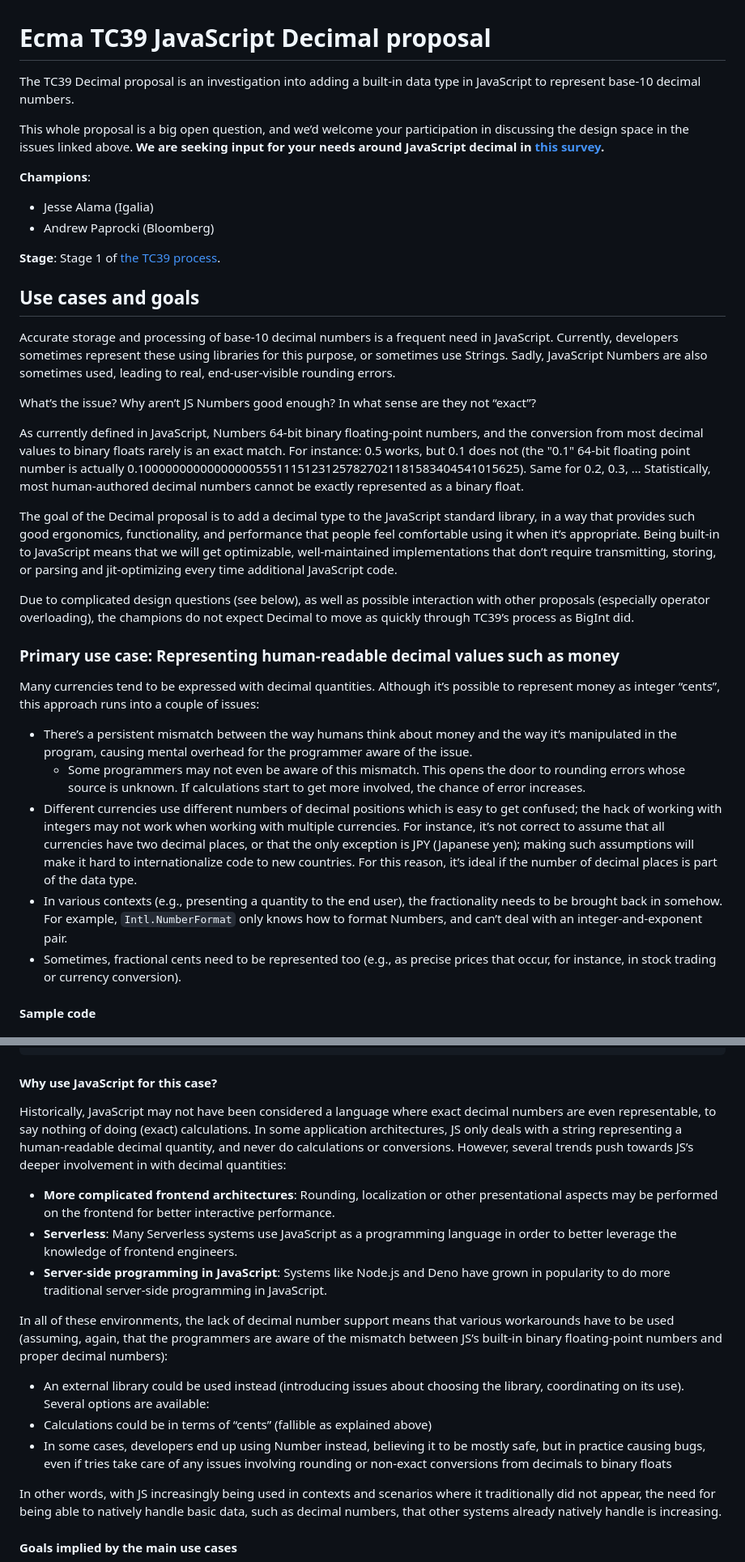
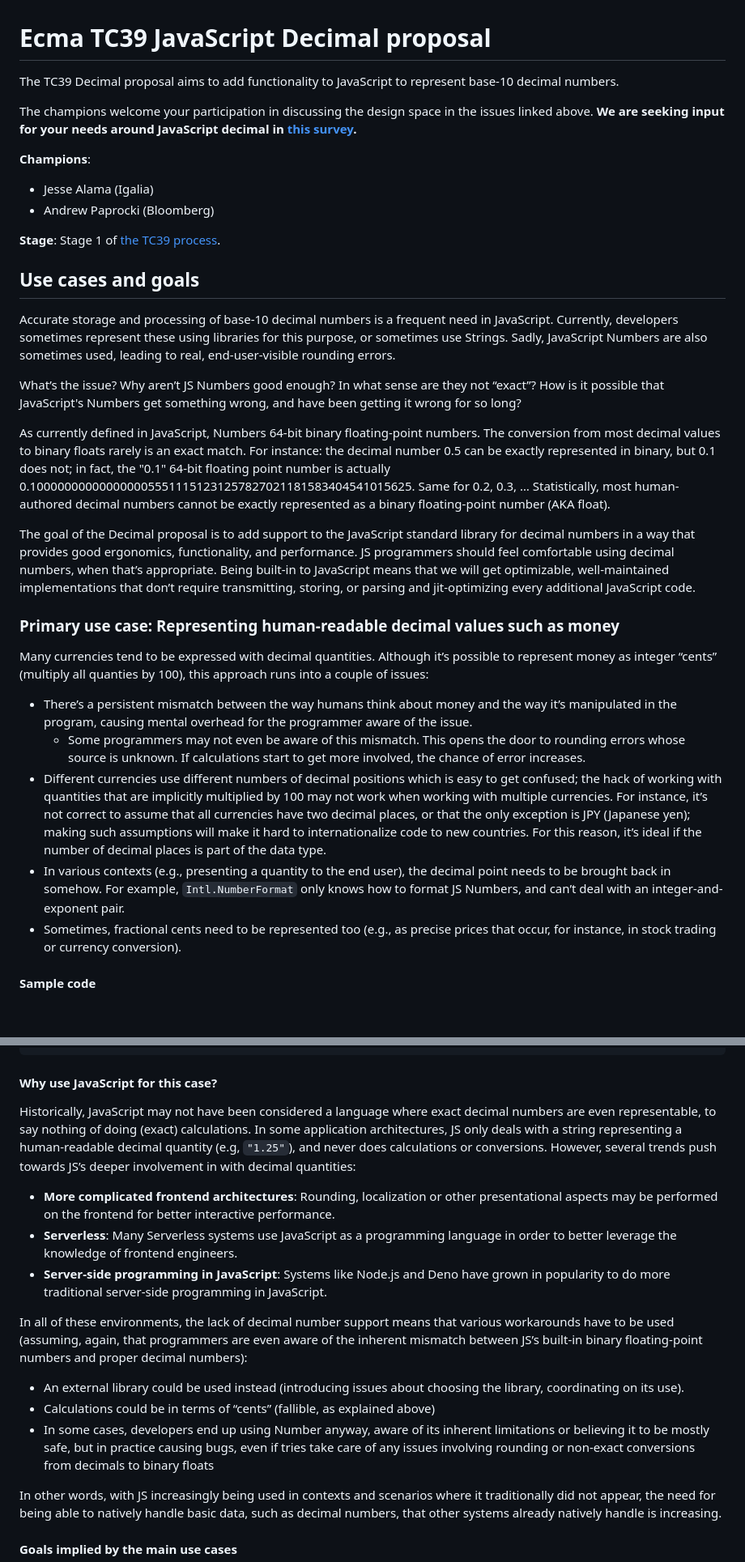
Before and after one commit to tc39/proposal-decimal, a Markdown page: README.md, 2 parts joined by grey strips. Shown: that part at 81% size. GitHub-like rendering; blank space fills up the shorter version.

Commit message:
Some minor improvements

```diff
--- a/README.md
+++ b/README.md
@@ -1,10 +1,8 @@
 # Ecma TC39 JavaScript Decimal proposal
 
-The TC39 Decimal proposal is an investigation into adding a
-built-in data type in JavaScript to represent base-10
-decimal numbers.
+The TC39 Decimal proposal aims to add functionality to JavaScript to represent base-10 decimal numbers.
 
-This whole proposal is a big open question, and we’d welcome your participation in discussing the design space in the issues linked above. **We are seeking input for your needs around JavaScript decimal in [this survey](https://forms.gle/A2YaTr3Tn1o3D7hdA).**
+The champions welcome your participation in discussing the design space in the issues linked above. **We are seeking input for your needs around JavaScript decimal in [this survey](https://forms.gle/A2YaTr3Tn1o3D7hdA).**
 
 **Champions**:
 
@@ -18,22 +16,20 @@ This whole proposal is a big open question, and we’d welcome your participatio
 Accurate storage and processing of base-10 decimal numbers is a frequent need in JavaScript. Currently, developers sometimes represent these using libraries for this purpose, or sometimes use Strings. Sadly, JavaScript Numbers are also sometimes used, leading to real, end-user-visible rounding
 errors.
 
-What’s the issue? Why aren’t JS Numbers good enough? In what sense are they not “exact”?
+What’s the issue? Why aren’t JS Numbers good enough? In what sense are they not “exact”? How is it possible that JavaScript's Numbers get something wrong, and have been getting it wrong for so long?
 
-As currently defined in JavaScript, Numbers 64-bit binary floating-point numbers, and the conversion from most decimal values to binary floats rarely is an exact match. For instance: 0.5 works, but 0.1 does not (the "0.1" 64-bit floating point number is actually 0.1000000000000000055511151231257827021181583404541015625). Same for 0.2, 0.3, … Statistically, most human-authored decimal numbers cannot be exactly represented as a binary float.
+As currently defined in JavaScript, Numbers 64-bit binary floating-point numbers. The conversion from most decimal values to binary floats rarely is an exact match. For instance: the decimal number 0.5 can be exactly represented in binary, but 0.1 does not; in fact, the "0.1" 64-bit floating point number is actually 0.1000000000000000055511151231257827021181583404541015625. Same for 0.2, 0.3, … Statistically, most human-authored decimal numbers cannot be exactly represented as a binary floating-point number (AKA float).
 
-The goal of the Decimal proposal is to add a decimal type to the JavaScript standard library, in a way that provides such good ergonomics, functionality, and performance that people feel comfortable using it when it’s appropriate. Being built-in to JavaScript means that we will get optimizable, well-maintained implementations that don’t require transmitting, storing, or parsing and jit-optimizing every time additional JavaScript code.
-
-Due to complicated design questions (see below), as well as possible interaction with other proposals (especially operator overloading), the champions do not expect Decimal to move as quickly through TC39’s process as BigInt did.
+The goal of the Decimal proposal is to add support to the JavaScript standard library for decimal numbers in a way that provides good ergonomics, functionality, and performance. JS programmers should feel comfortable using decimal numbers, when that’s appropriate. Being built-in to JavaScript means that we will get optimizable, well-maintained implementations that don’t require transmitting, storing, or parsing and jit-optimizing every additional JavaScript code.
 
 ### Primary use case: Representing human-readable decimal values such as money
 
-Many currencies tend to be expressed with decimal quantities. Although it’s possible to represent money as integer “cents”, this approach runs into a couple of issues:
+Many currencies tend to be expressed with decimal quantities. Although it’s possible to represent money as integer “cents” (multiply all quanties by 100), this approach runs into a couple of issues:
 
 + There’s a persistent mismatch between the way humans think about money and the way it’s manipulated in the program, causing mental overhead for the programmer aware of the issue.
   + Some programmers may not even be aware of this mismatch. This opens the door to rounding errors whose source is unknown. If calculations start to get more involved, the chance of error increases.
-+ Different currencies use different numbers of decimal positions which is easy to get confused; the hack of working with integers may not work when working with multiple currencies. For instance, it’s not correct to assume that all currencies have two decimal places, or that the only exception is JPY (Japanese yen); making such assumptions will make it hard to internationalize code to new countries. For this reason, it’s ideal if the number of decimal places is part of the data type.
-+ In various contexts (e.g., presenting a quantity to the end user), the fractionality needs to be brought back in somehow. For example, `Intl.NumberFormat` only knows how to format Numbers, and can’t deal with an integer-and-exponent pair.
++ Different currencies use different numbers of decimal positions which is easy to get confused; the hack of working with quantities that are implicitly multiplied by 100 may not work when working with multiple currencies. For instance, it’s not correct to assume that all currencies have two decimal places, or that the only exception is JPY (Japanese yen); making such assumptions will make it hard to internationalize code to new countries. For this reason, it’s ideal if the number of decimal places is part of the data type.
++ In various contexts (e.g., presenting a quantity to the end user), the decimal point needs to be brought back in somehow. For example, `Intl.NumberFormat` only knows how to format JS Numbers, and can’t deal with an integer-and-exponent pair.
 + Sometimes, fractional cents need to be represented too (e.g., as precise prices that occur, for instance, in stock trading or currency conversion).
 
 #### Sample code
@@ -84,17 +80,17 @@ console.log(stepped.toFixed(4)); // 1.2305
 
 #### Why use JavaScript for this case?
 
-Historically, JavaScript may not have been considered a language where exact decimal numbers are even representable, to say nothing of doing (exact) calculations. In some application architectures, JS only deals with a string representing a human-readable decimal quantity, and never do calculations or conversions. However, several trends push towards JS’s deeper involvement in with decimal quantities:
+Historically, JavaScript may not have been considered a language where exact decimal numbers are even representable, to say nothing of doing (exact) calculations. In some application architectures, JS only deals with a string representing a human-readable decimal quantity (e.g, `"1.25"`), and never does calculations or conversions. However, several trends push towards JS’s deeper involvement in with decimal quantities:
 
 + **More complicated frontend architectures**: Rounding, localization or other presentational aspects may be performed on the frontend for better interactive performance.
 + **Serverless**: Many Serverless systems use JavaScript as a programming language in order to better leverage the knowledge of frontend engineers.
 + **Server-side programming in JavaScript**: Systems like Node.js and Deno have grown in popularity to do more traditional server-side programming in JavaScript.
 
-In all of these environments, the lack of decimal number support means that various workarounds have to be used (assuming, again, that the programmers are aware of the mismatch between JS’s built-in binary floating-point numbers and proper decimal numbers):
+In all of these environments, the lack of decimal number support means that various workarounds have to be used (assuming, again, that programmers are even aware of the inherent mismatch between JS’s built-in binary floating-point numbers and proper decimal numbers):
 
-+ An external library could be used instead (introducing issues about choosing the library, coordinating on its use). Several options are available:
-+ Calculations could be in terms of “cents” (fallible as explained above)
-+ In some cases, developers end up using Number instead, believing it to be mostly safe, but in practice causing bugs, even if tries take care of any issues involving rounding or non-exact conversions from decimals to binary floats
++ An external library could be used instead (introducing issues about choosing the library, coordinating on its use).
++ Calculations could be in terms of “cents” (fallible, as explained above)
++ In some cases, developers end up using Number anyway, aware of its inherent limitations or believing it to be mostly safe, but in practice causing bugs, even if tries take care of any issues involving rounding or non-exact conversions from decimals to binary floats
 
 In other words, with JS increasingly being used in contexts and scenarios where it traditionally did not appear, the need for being able to natively handle basic data, such as decimal numbers, that other systems already natively handle is increasing.
 
```
Also changed, not shown: other parts of README.md (+5 -5 lines).
